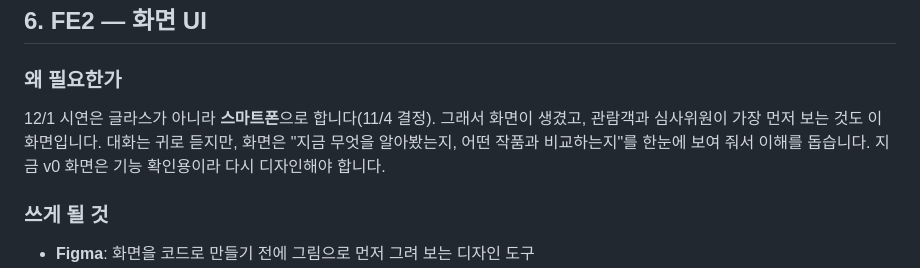
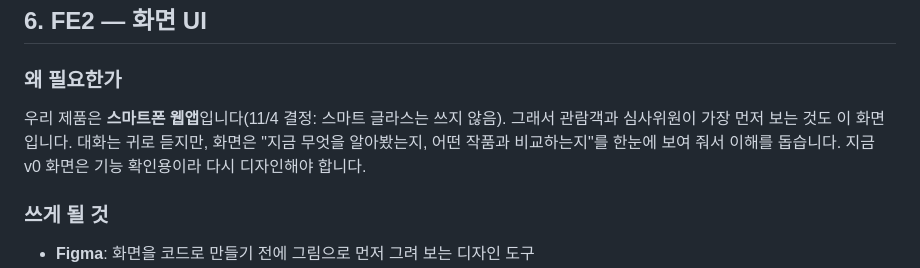
Before and after one commit to dooooh56-cmyk/ai-docent-dohyeok, a Markdown page: docent/팀_역할_가이드.md, the part around the change. Rendered like a GitHub page.

```diff
--- a/docent/팀_역할_가이드.md
+++ b/docent/팀_역할_가이드.md
@@ -257,7 +257,7 @@
 
 ### 왜 필요한가
 
-12/1 시연은 글라스가 아니라 **스마트폰**으로 합니다(11/4 결정). 그래서 화면이 생겼고, 관람객과 심사위원이 가장 먼저 보는 것도 이 화면입니다. 대화는 귀로 듣지만, 화면은 "지금 무엇을 알아봤는지, 어떤 작품과 비교하는지"를 한눈에 보여 줘서 이해를 돕습니다. 지금 v0 화면은 기능 확인용이라 다시 디자인해야 합니다.
+우리 제품은 **스마트폰 웹앱**입니다(11/4 결정: 스마트 글라스는 쓰지 않음). 그래서 관람객과 심사위원이 가장 먼저 보는 것도 이 화면입니다. 대화는 귀로 듣지만, 화면은 "지금 무엇을 알아봤는지, 어떤 작품과 비교하는지"를 한눈에 보여 줘서 이해를 돕습니다. 지금 v0 화면은 기능 확인용이라 다시 디자인해야 합니다.
 
 ### 쓰게 될 것
 
```
Also changed, not shown: docent/AI_도슨트_개발계획서.md (+4 -5 lines).
